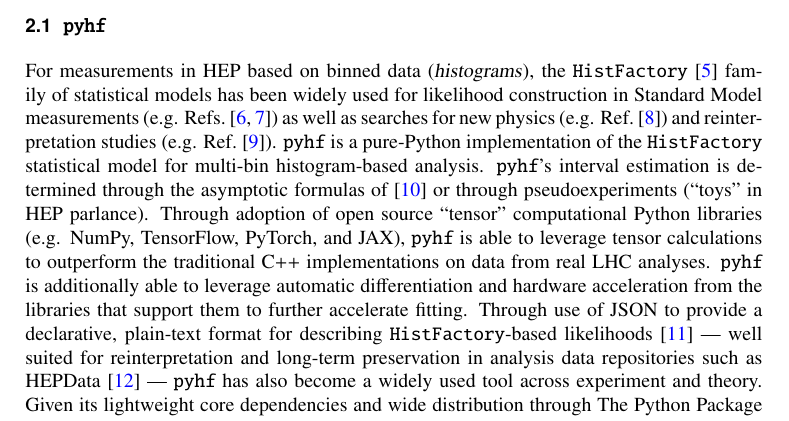
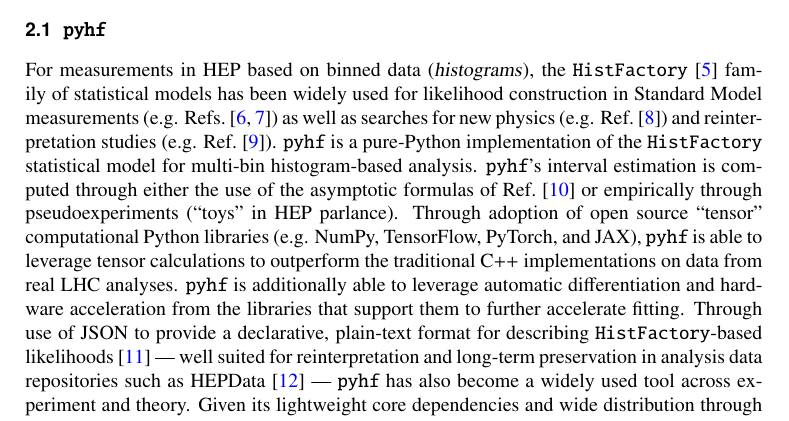
Before and after one commit to matthewfeickert/pyhf-funcX-CHEP-2021-proposal, a LaTeX document (CHEP_2021_proposal.tex, which reads src/pyhf.tex): part of page 2 of 8, cut so that both start at the same text. Compiled offline with pdfLaTeX.

Commit message:
Refine description of interval estimation

```diff
--- a/src/pyhf.tex
+++ b/src/pyhf.tex
@@ -2,7 +2,7 @@
 
 For measurements in HEP based on binned data (\term{histograms}), the \HiFa{}~\cite{Cranmer:1456844} family of statistical models has been widely used for likelihood construction in Standard Model measurements (e.g. Refs.~\cite{HIGG-2013-02,Aaij:2015sqa}) as well as searches for new physics (e.g. Ref.~\cite{SUSY-2016-10}) and reinterpretation studies (e.g. Ref.~\cite{Alguero:2020grj}).
 \pyhf{} is a pure-Python implementation of the \HiFa{} statistical model for multi-bin histogram-based analysis.
-\pyhf{}'s interval estimation is determined through the asymptotic formulas of~\cite{Cowan:2010js} or through pseudoexperiments (``toys'' in HEP parlance).
+\pyhf{}'s interval estimation is computed through either the use of the asymptotic formulas of Ref.~\cite{Cowan:2010js} or empirically through pseudoexperiments (``toys'' in HEP parlance).
 Through adoption of open source ``tensor'' computational Python libraries (e.g. NumPy, TensorFlow, PyTorch, and JAX), \pyhf{} is able to leverage tensor calculations to outperform the traditional C++ implementations on data from real LHC analyses.
 \pyhf{} is additionally able to leverage automatic differentiation and hardware acceleration from the libraries that support them to further accelerate fitting.
 Through use of JSON to provide a declarative, plain-text format for describing \HiFa{}-based likelihoods~\cite{ATL-PHYS-PUB-2019-029} --- well suited for reinterpretation and long-term preservation in analysis data repositories such as HEPData~\cite{Maguire:2017ypu} --- \pyhf{} has also become a widely used tool across experiment and theory.
```
